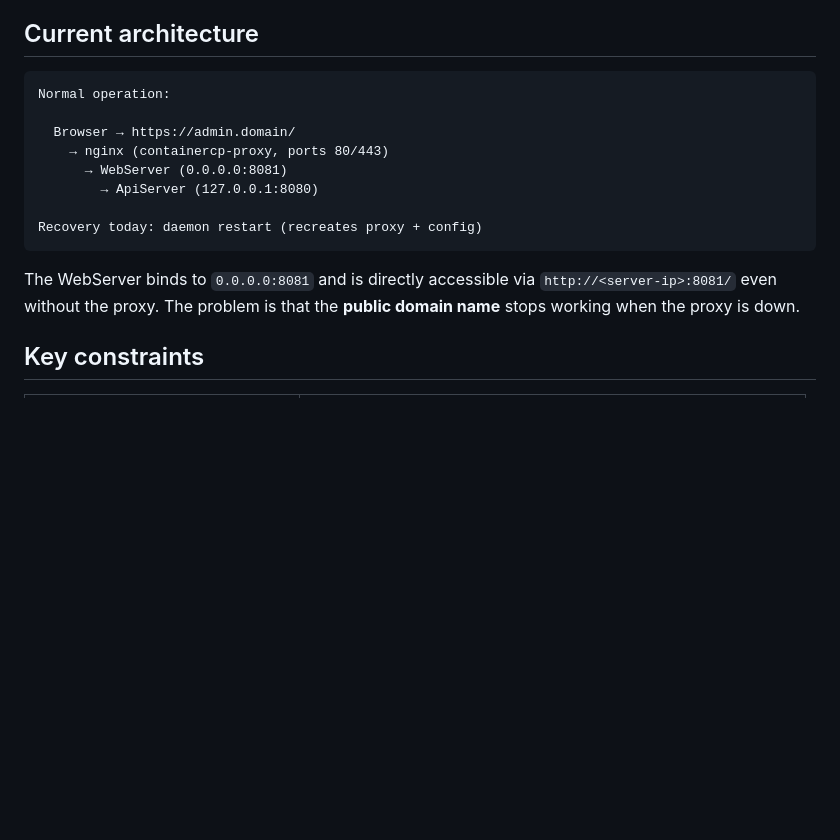
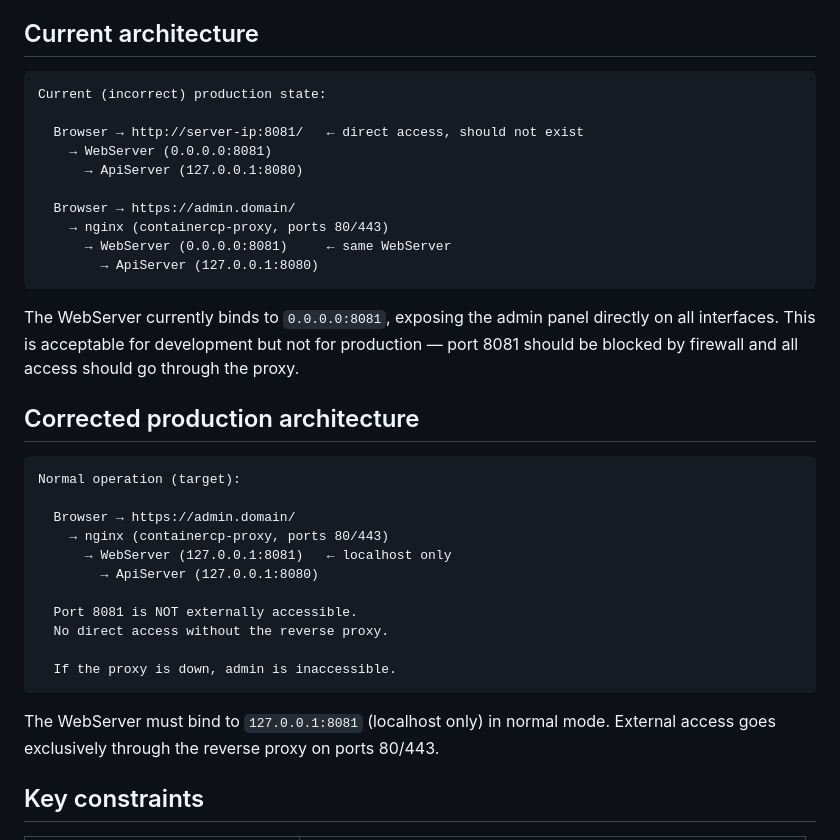
Before and after one commit to powern/containercp, a Markdown page: docs/admin-recovery-architecture.md, the part around one of its changes. GitHub-like rendering; blank space fills up the shorter version.

````diff
--- a/docs/admin-recovery-architecture.md
+++ b/docs/admin-recovery-architecture.md
@@ -9,20 +9,42 @@ public domain name.  There is currently no automatic recovery path.
 ## Current architecture
 
 ```
-Normal operation:
+Current (incorrect) production state:
+
+  Browser → http://server-ip:8081/   ← direct access, should not exist
+    → WebServer (0.0.0.0:8081)
+      → ApiServer (127.0.0.1:8080)
 
   Browser → https://admin.domain/
     → nginx (containercp-proxy, ports 80/443)
-      → WebServer (0.0.0.0:8081)
+      → WebServer (0.0.0.0:8081)     ← same WebServer
+        → ApiServer (127.0.0.1:8080)
+```
+
+The WebServer currently binds to `0.0.0.0:8081`, exposing the admin
+panel directly on all interfaces.  This is acceptable for development
+but not for production — port 8081 should be blocked by firewall and
+all access should go through the proxy.
+
+## Corrected production architecture
+
+```
+Normal operation (target):
+
+  Browser → https://admin.domain/
+    → nginx (containercp-proxy, ports 80/443)
+      → WebServer (127.0.0.1:8081)   ← localhost only
         → ApiServer (127.0.0.1:8080)
 
-Recovery today: daemon restart (recreates proxy + config)
+  Port 8081 is NOT externally accessible.
+  No direct access without the reverse proxy.
+
+  If the proxy is down, admin is inaccessible.
 ```
 
-The WebServer binds to `0.0.0.0:8081` and is directly accessible
-via `http://<server-ip>:8081/` even without the proxy.  The problem
-is that the **public domain name** stops working when the proxy is
-down.
+The WebServer must bind to `127.0.0.1:8081` (localhost only) in
+normal mode.  External access goes exclusively through the reverse
+proxy on ports 80/443.
 
 ## Key constraints
 
````
Also changed, not shown: other parts of docs/admin-recovery-architecture.md (+59 -21 lines).
